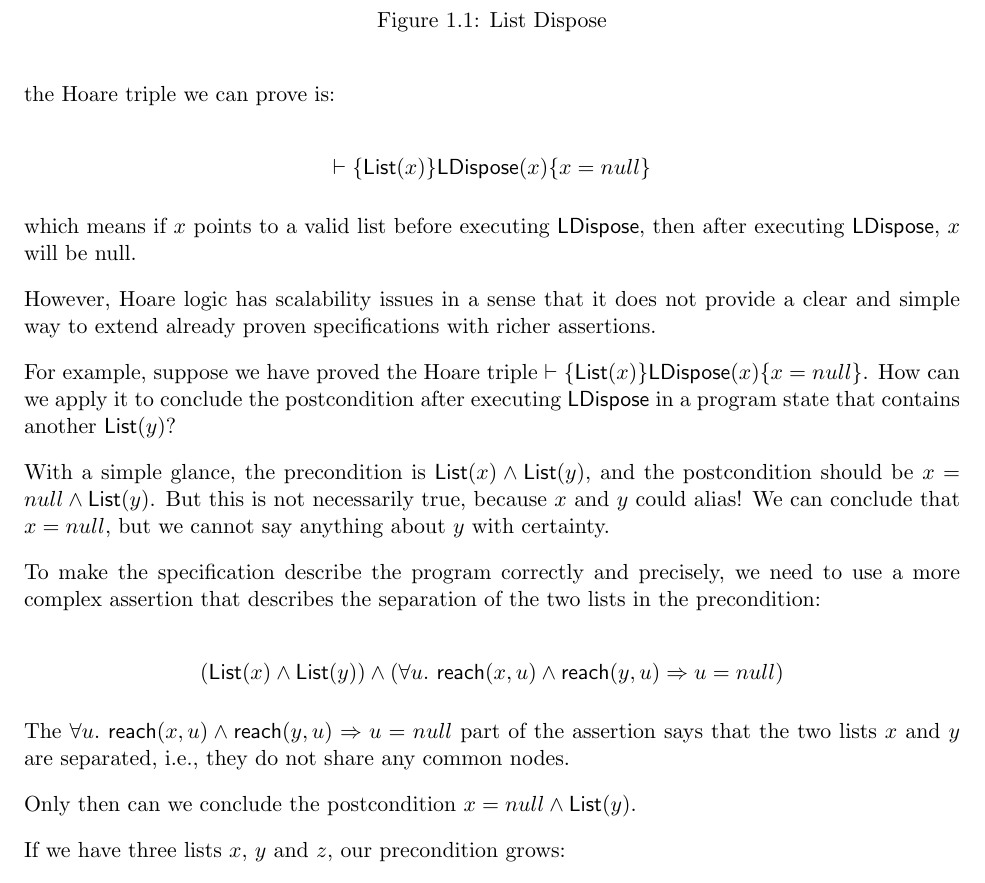
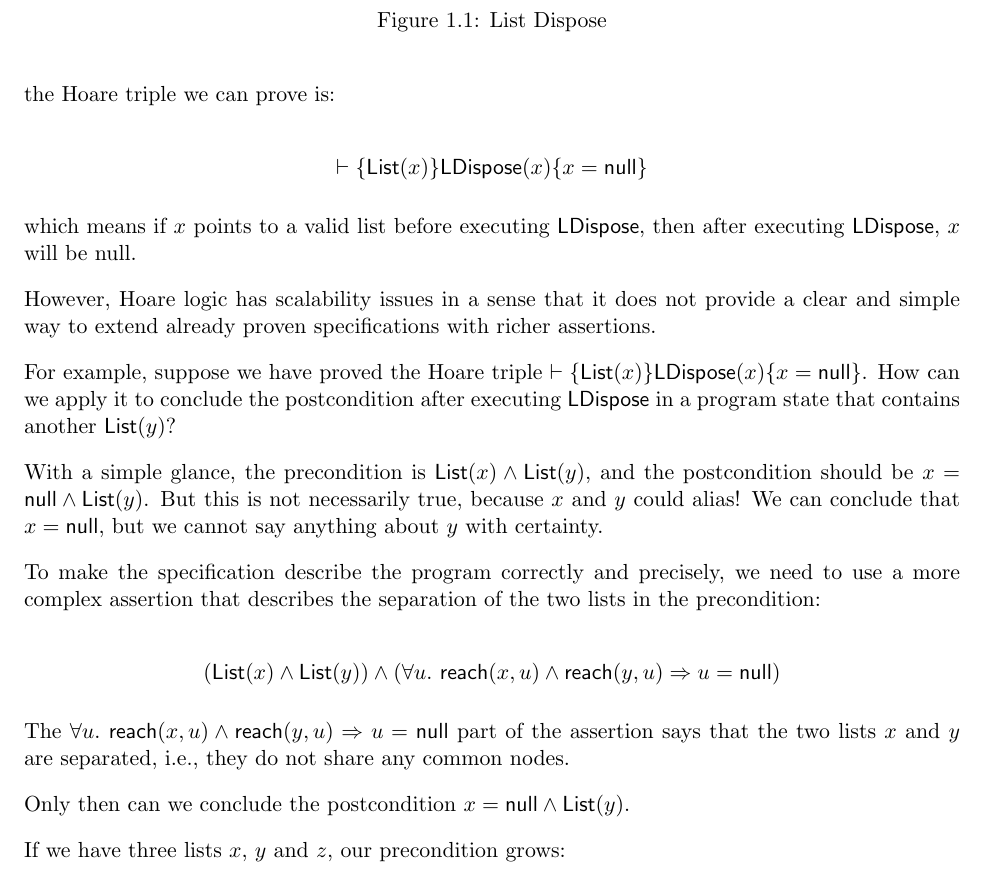
Before and after one commit to butterunderflow/OPLSS26-separation-logic-notes, a LaTeX document (notes-1.tex): part of page 2 of 6, cut so that both start at the same text. Compiled offline with pdfLaTeX.

Commit message:
fix font for null

```diff
--- a/notes-1.tex
+++ b/notes-1.tex
@@ -118,7 +118,7 @@ LDispose(x) {
 the Hoare triple we can prove is:
 
 $$
-\vdash \{ \List(x) \} \LDispose(x) \{ x = null \}
+\vdash \{ \List(x) \} \LDispose(x) \{ x = \Null \}
 $$
 
 which means if $x$ points to a valid list before executing $\LDispose$, then
@@ -127,13 +127,13 @@ after executing $\LDispose$, $x$ will be null.
 However, Hoare logic has scalability issues in a sense that it does not provide
 a clear and simple way to extend already proven specifications with richer assertions.
 
-For example, suppose we have proved the Hoare triple $\vdash \{ \List(x) \} \LDispose(x) \{ x = null \}$.
+For example, suppose we have proved the Hoare triple $\vdash \{ \List(x) \} \LDispose(x) \{ x = \Null \}$.
 How can we apply it to conclude the postcondition after executing $\LDispose$ in a program state that contains another $\List(y)$?
 
 With a simple glance, the precondition is $\List(x) \land \List(y)$, and the
-postcondition should be $x = null \land \List(y)$.
+postcondition should be $x = \Null \land \List(y)$.
 But this is not necessarily true, because $x$ and $y$ could alias!
-We can conclude that $x = null$, but we cannot say anything about $y$ with certainty.
+We can conclude that $x = \Null$, but we cannot say anything about $y$ with certainty.
 
 To make the specification describe the program correctly and precisely, we need
 to use a more complex assertion that describes the separation of the two lists
@@ -141,14 +141,14 @@ in the precondition:
 
 $$
 (\List(x) \land \List(y)) \land
-(\forall u.\ \reach(x, u) \land \reach(y, u) \Rightarrow u = null)
+(\forall u.\ \reach(x, u) \land \reach(y, u) \Rightarrow u = \Null)
 $$
 
-The $\forall u.\ \reach(x, u) \land \reach(y, u) \Rightarrow u = null$ part of
+The $\forall u.\ \reach(x, u) \land \reach(y, u) \Rightarrow u = \Null$ part of
 the assertion says that the two lists $x$ and $y$ are separated, i.e., they do
 not share any common nodes.
 
-Only then can we conclude the postcondition $x = null \land \List(y)$.
+Only then can we conclude the postcondition $x = \Null \land \List(y)$.
 
 If we have three lists $x$, $y$ and $z$, our precondition grows:
 
```
Also changed, not shown: notes-1.tex (8 more changed lines).
